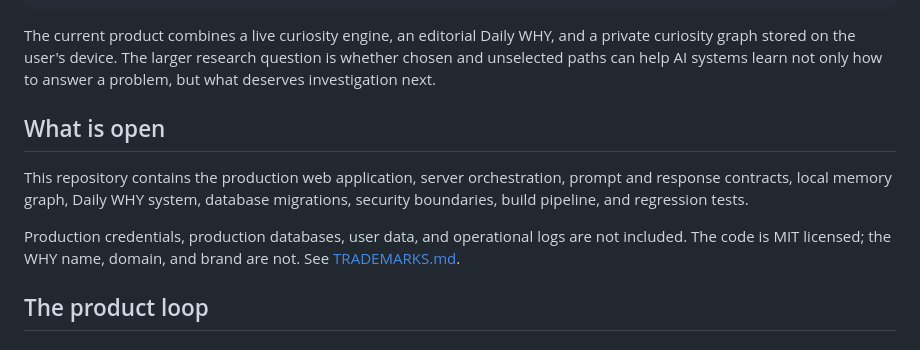
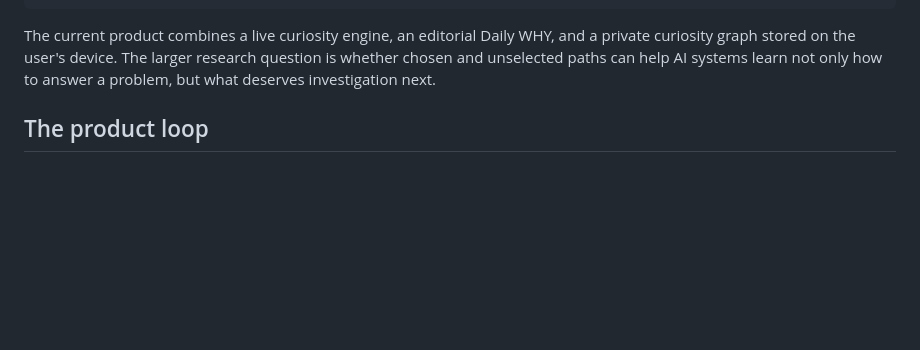
Before and after one commit to whyagents/why.com, a Markdown page: README.md, the part around the change. Drawn GitHub-style; blank space fills up the shorter version.

Commit message:
tighten project overview

```diff
--- a/README.md
+++ b/README.md
@@ -45,16 +45,6 @@ The current product combines a live curiosity engine, an editorial Daily WHY,
 and a private curiosity graph stored on the user's device. The larger research
 question is whether chosen and unselected paths can help AI systems learn not
 only how to answer a problem, but what deserves investigation next.
-
-## What is open
-
-This repository contains the production web application, server orchestration,
-prompt and response contracts, local memory graph, Daily WHY system, database
-migrations, security boundaries, build pipeline, and regression tests.
-
-Production credentials, production databases, user data, and operational logs
-are not included. The code is MIT licensed; the WHY name, domain, and brand are
-not. See [TRADEMARKS.md](TRADEMARKS.md).
 
 ## The product loop
 
```
